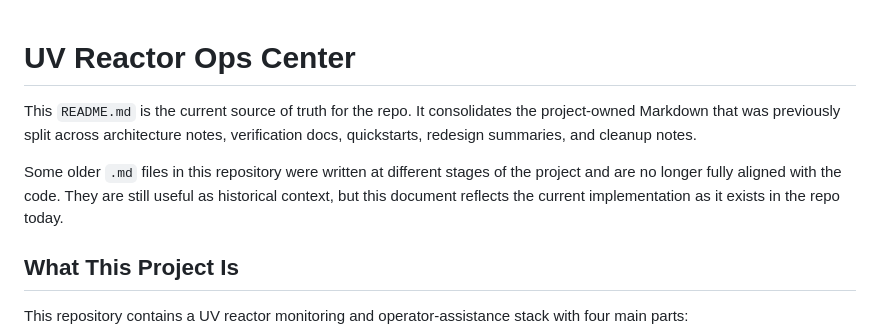
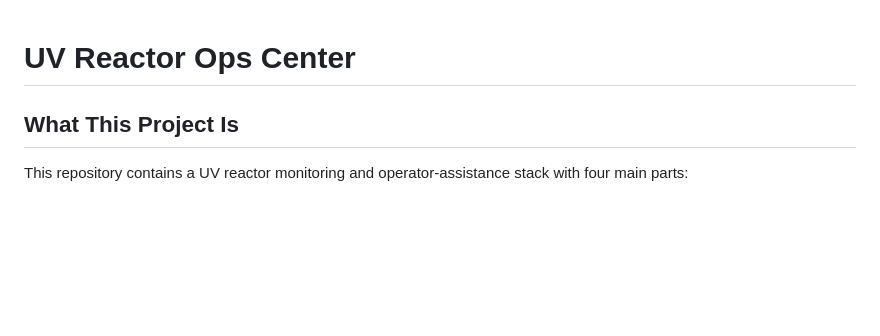
Before and after one commit to mousaab-vtrx/Intelly2.0.0, a Markdown page: README.md, the part around the change. Rendered like a GitHub page; blank space fills up the shorter version.

```diff
--- a/README.md
+++ b/README.md
@@ -1,9 +1,4 @@
 # UV Reactor Ops Center
-
-This `README.md` is the current source of truth for the repo. It consolidates the project-owned Markdown that was previously split across architecture notes, verification docs, quickstarts, redesign summaries, and cleanup notes.
-
-Some older `.md` files in this repository were written at different stages of the project and are no longer fully aligned with the code. They are still useful as historical context, but this document reflects the current implementation as it exists in the repo today.
-
 ## What This Project Is
 
 This repository contains a UV reactor monitoring and operator-assistance stack with four main parts:
```
